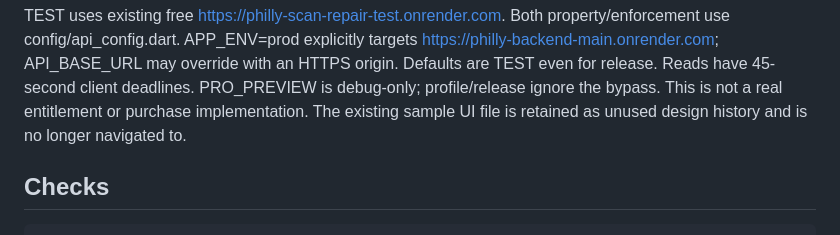
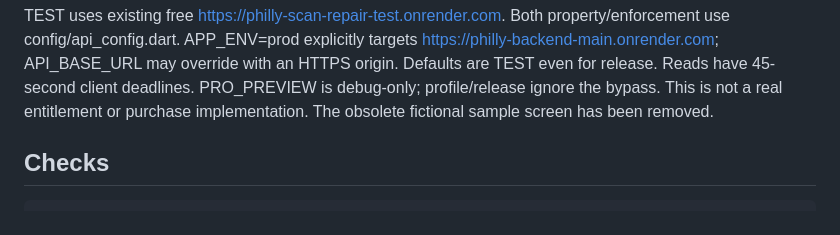
Before and after one commit to Dordisha/philly_backend, a Markdown page: mobile/README.md, the part around the change. Drawn GitHub-style.

Commit message:
Clarify live-data-only preview and test procedure

```diff
--- a/mobile/README.md
+++ b/mobile/README.md
@@ -34,8 +34,7 @@ Both property/enforcement use config/api_config.dart. APP_ENV=prod explicitly ta
 https://philly-backend-main.onrender.com; API_BASE_URL may override with an HTTPS origin.
 Defaults are TEST even for release. Reads have 45-second client deadlines.
 PRO_PREVIEW is debug-only; profile/release ignore the bypass. This is not a real
-entitlement or purchase implementation. The existing sample UI file is retained
-as unused design history and is no longer navigated to.
+entitlement or purchase implementation. The obsolete fictional sample screen has been removed.
 
 ## Checks
 
```
